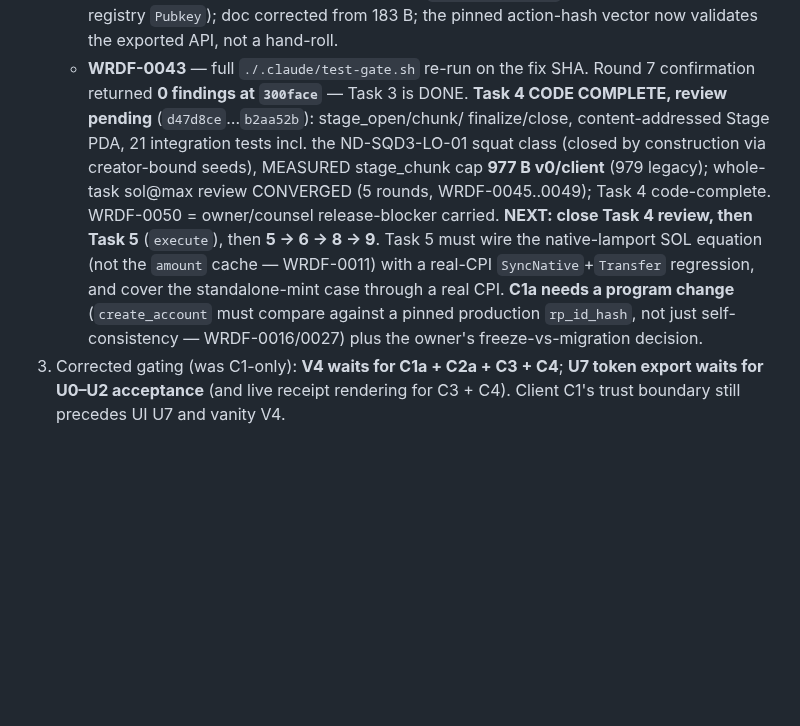
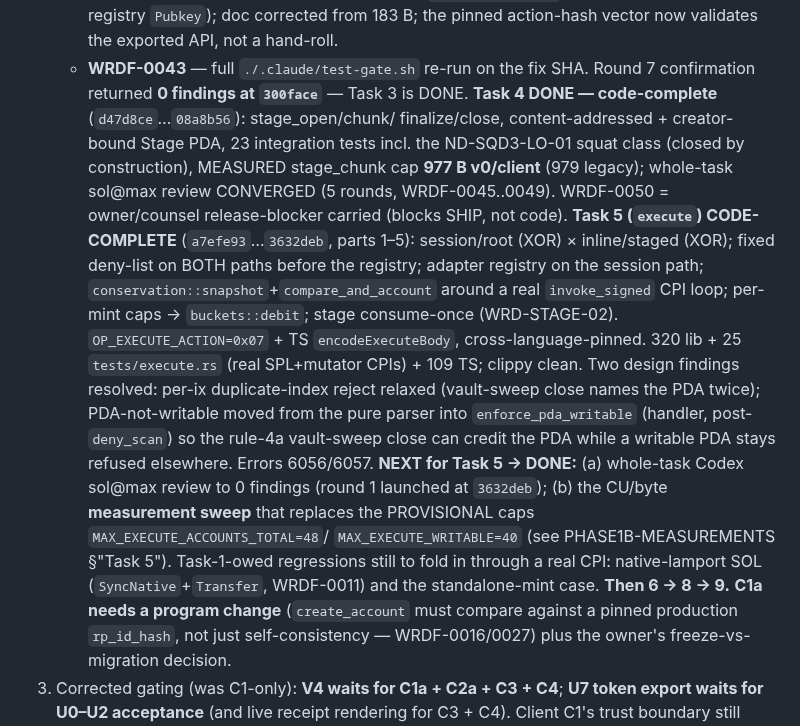
Before and after one commit to Dr-Inker/warden-wallet, a Markdown page: docs/NEXT-SESSION.md, the part around the change. GitHub-like rendering; blank space fills up the shorter version.

Commit message:
docs(task5): README + NEXT-SESSION reflect execute code-complete
Tasks 2/3/4 DONE and Task 5 (execute) code-complete in the README phase table
and the NEXT-SESSION resume block; remaining Phase 1B = swap, TS builder,
deploy-gate RPC, close-out. Task 5 owed items (whole-task Codex review to 0 +
CU/byte cap sweep + Task-1 real-CPI regressions) spelled out.

Co-Authored-By: Claude Fable 5 <noreply@anthropic.com>
Claude-Session: https://claude.ai/code/session_01U8nv5B9NPPs4sVpM97REed

```diff
--- a/docs/NEXT-SESSION.md
+++ b/docs/NEXT-SESSION.md
@@ -75,16 +75,31 @@ Remaining, in campaign-plan order:
      action-hash vector now validates the exported API, not a hand-roll.
    - **WRDF-0043** — full `./.claude/test-gate.sh` re-run on the fix SHA.
    Round 7 confirmation returned **0 findings at `300face`** — Task 3 is DONE.
-   **Task 4 CODE COMPLETE, review pending** (`d47d8ce`…`b2aa52b`): stage_open/chunk/
-   finalize/close, content-addressed Stage PDA, 21 integration tests incl. the
-   ND-SQD3-LO-01 squat class (closed by construction via creator-bound seeds),
-   MEASURED stage_chunk cap **977 B v0/client** (979 legacy); whole-task sol@max review CONVERGED (5 rounds, WRDF-0045..0049);
-   Task 4 code-complete. WRDF-0050 = owner/counsel release-blocker carried.
-   **NEXT: close Task 4 review, then Task 5** (`execute`),
-   then **5 → 6 → 8 → 9**. Task 5 must wire the
-   native-lamport SOL equation (not the `amount` cache — WRDF-0011) with a
-   real-CPI `SyncNative`+`Transfer` regression, and cover the standalone-mint
-   case through a real CPI. **C1a needs a program change** (`create_account` must
+   **Task 4 DONE — code-complete** (`d47d8ce`…`08a8b56`): stage_open/chunk/
+   finalize/close, content-addressed + creator-bound Stage PDA, 23 integration
+   tests incl. the ND-SQD3-LO-01 squat class (closed by construction), MEASURED
+   stage_chunk cap **977 B v0/client** (979 legacy); whole-task sol@max review
+   CONVERGED (5 rounds, WRDF-0045..0049). WRDF-0050 = owner/counsel
+   release-blocker carried (blocks SHIP, not code).
+   **Task 5 (`execute`) CODE-COMPLETE** (`a7efe93`…`3632deb`, parts 1–5):
+   session/root (XOR) × inline/staged (XOR); fixed deny-list on BOTH paths
+   before the registry; adapter registry on the session path;
+   `conservation::snapshot`+`compare_and_account` around a real `invoke_signed`
+   CPI loop; per-mint caps → `buckets::debit`; stage consume-once (WRD-STAGE-02).
+   `OP_EXECUTE_ACTION=0x07` + TS `encodeExecuteBody`, cross-language-pinned. 320
+   lib + 25 `tests/execute.rs` (real SPL+mutator CPIs) + 109 TS; clippy clean.
+   Two design findings resolved: per-ix duplicate-index reject relaxed
+   (vault-sweep close names the PDA twice); PDA-not-writable moved from the pure
+   parser into `enforce_pda_writable` (handler, post-`deny_scan`) so the rule-4a
+   vault-sweep close can credit the PDA while a writable PDA stays refused
+   elsewhere. Errors 6056/6057.
+   **NEXT for Task 5 → DONE:** (a) whole-task Codex sol@max review to 0 findings
+   (round 1 launched at `3632deb`); (b) the CU/byte **measurement sweep** that
+   replaces the PROVISIONAL caps `MAX_EXECUTE_ACCOUNTS_TOTAL=48`/
+   `MAX_EXECUTE_WRITABLE=40` (see PHASE1B-MEASUREMENTS §"Task 5"). Task-1-owed
+   regressions still to fold in through a real CPI: native-lamport SOL
+   (`SyncNative`+`Transfer`, WRDF-0011) and the standalone-mint case.
+   **Then 6 → 8 → 9.** **C1a needs a program change** (`create_account` must
    compare against a pinned production `rp_id_hash`, not just self-consistency —
    WRDF-0016/0027) plus the owner's freeze-vs-migration decision.
 3. Corrected gating (was C1-only): **V4 waits for C1a + C2a + C3 + C4**; **U7
```
Also changed, not shown: README.md (+1 -1 lines).
